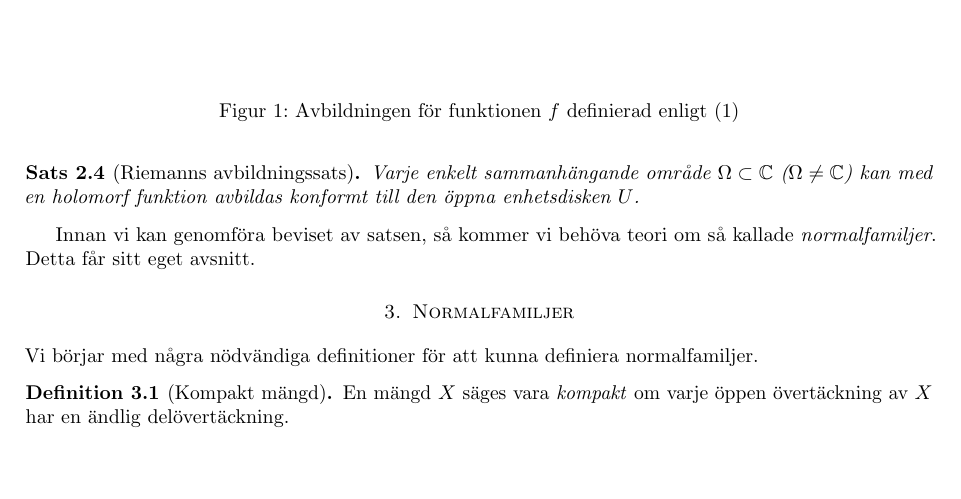
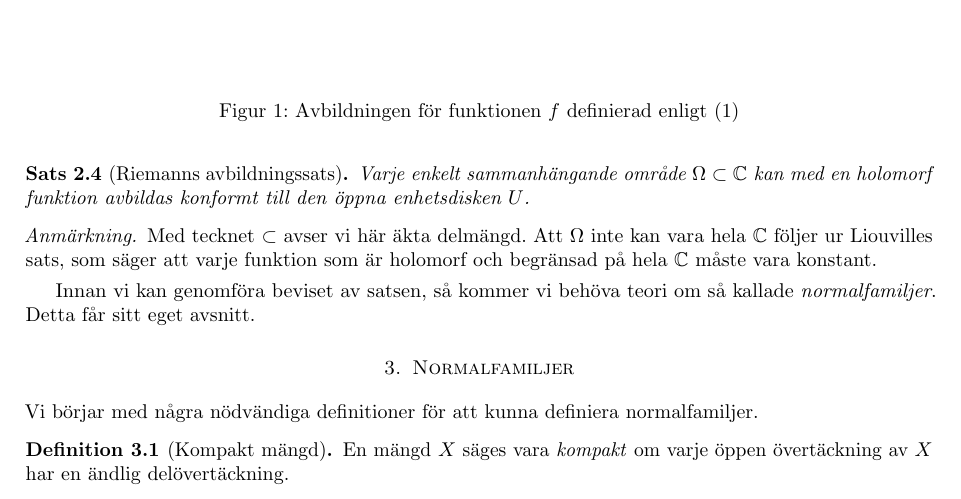
Before and after one commit to melkerlarsson/riemann_mapping, a LaTeX document (main.tex): part of page 2 of 10, cut so that both start at the same text, the shorter picture padded with empty space. Compiled offline with pdfLaTeX.

Commit message:
subset/eq

```diff
--- a/main.tex
+++ b/main.tex
@@ -77,8 +77,12 @@ Denna sats kommer inte att bevisas, då fokus kommer att ligga på att bevisa Ri
 
 Som antyddes i introduktionen menar Riemann att det existerar en konform avbildning mellan samtliga enkla sammanhängande områden och enhetsdisken. Detta presenteras i följande sats, vars bevis kommer att studeras i detalj.
 \begin{theorem}[Riemanns avbildningssats]
-    Varje enkelt sammanhängande område $\Omega \subset \mathbb{C}$ ($\Omega \neq \mathbb{C}$) kan med en holomorf funktion avbildas konformt till den öppna enhetsdisken $U$.
+	Varje enkelt sammanhängande område $\Omega \subset \mathbb{C}$ kan med en holomorf funktion avbildas konformt till den öppna enhetsdisken $U$.
 \end{theorem}
+
+\begin{remark}
+	Med tecknet $\subset$ avser vi här äkta delmängd. Att $\Omega$ inte kan vara hela $\mathbb{C}$ följer ur Liouvilles sats, som säger att varje funktion som är holomorf och begränsad på hela $\mathbb{C}$ måste vara konstant.
+\end{remark}
 
 Innan vi kan genomföra beviset av satsen, så kommer vi behöva teori om så kallade \emph{normalfamiljer}. Detta får sitt eget avsnitt.
 
```
Also changed, not shown: laplace_ex.tex (added, +4 -0 lines), main.tex (2 more changed lines).
